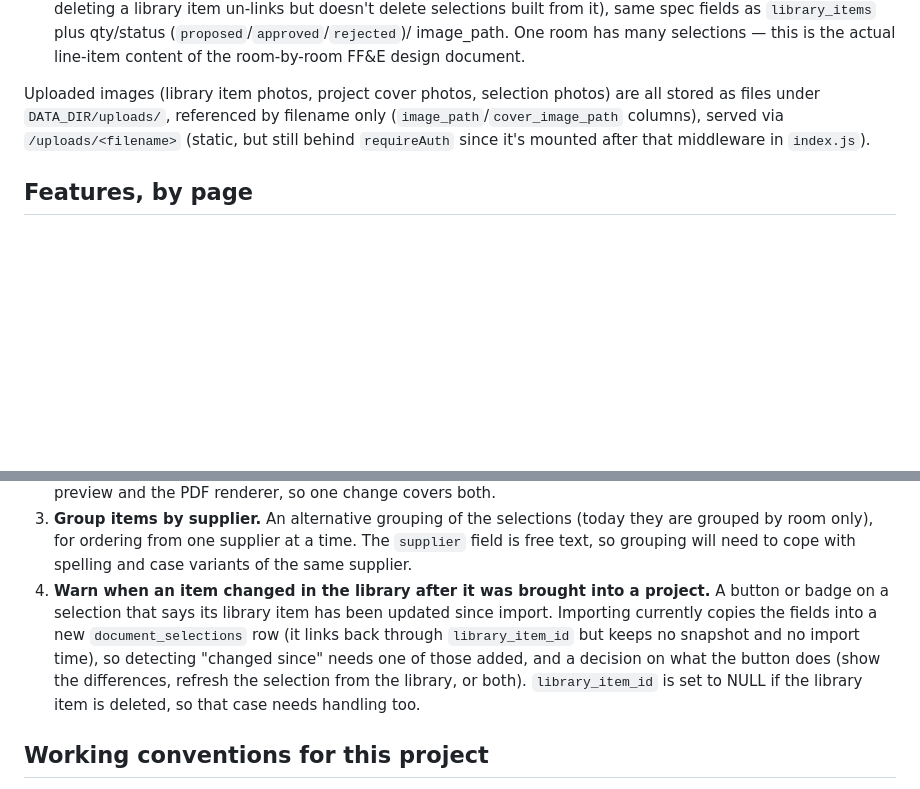
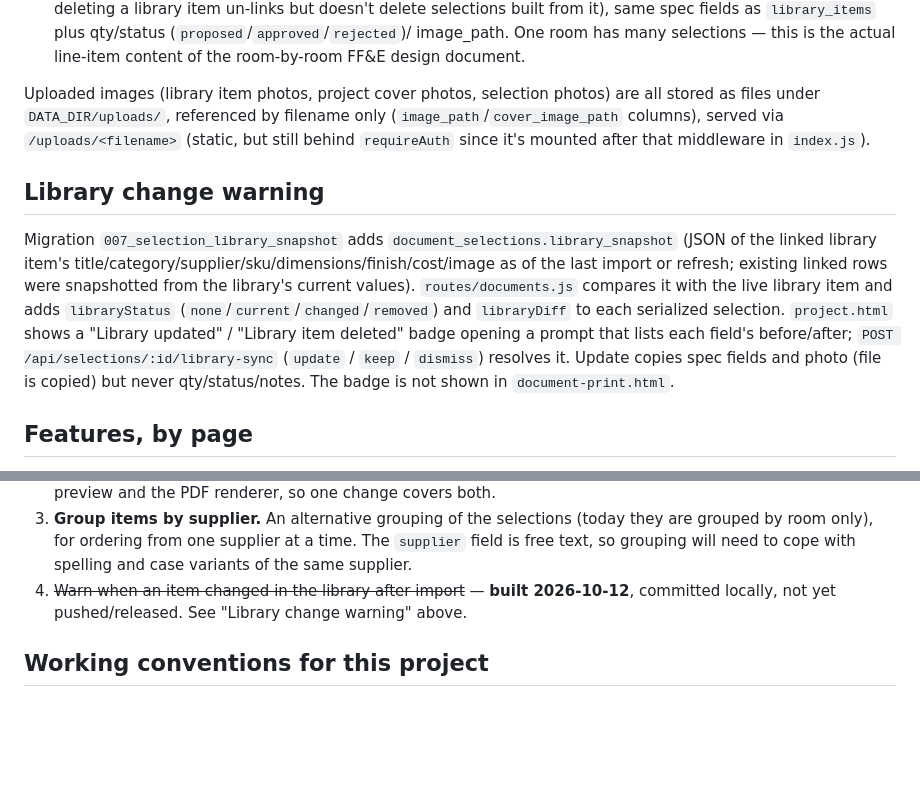
Before and after one commit to devcal1/ajd, a Markdown page: CLAUDE.md, 2 parts joined by grey strips. GitHub-like rendering; blank space fills up the shorter version.

Commit message:
Document the library change warning in CLAUDE.md
Co-Authored-By: Claude Sonnet 5.5 <noreply@anthropic.com>

```diff
--- a/CLAUDE.md
+++ b/CLAUDE.md
@@ -272,6 +272,18 @@ filename only (`image_path`/`cover_image_path` columns), served via
 `/uploads/<filename>` (static, but still behind `requireAuth` since it's
 mounted after that middleware in `index.js`).
 
+## Library change warning
+
+Migration `007_selection_library_snapshot` adds `document_selections.library_snapshot`
+(JSON of the linked library item's title/category/supplier/sku/dimensions/finish/cost/image
+as of the last import or refresh; existing linked rows were snapshotted from the library's
+current values). `routes/documents.js` compares it with the live library item and adds
+`libraryStatus` (`none`/`current`/`changed`/`removed`) and `libraryDiff` to each serialized
+selection. `project.html` shows a "Library updated" / "Library item deleted" badge opening a
+prompt that lists each field's before/after; `POST /api/selections/:id/library-sync`
+(`update` / `keep` / `dismiss`) resolves it. Update copies spec fields and photo (file is
+copied) but never qty/status/notes. The badge is not shown in `document-print.html`.
+
 ## Features, by page
 
 - **Projects dashboard** (`index.html`) — grid of project cards, search by
@@ -342,14 +354,9 @@ code, not decisions.
    they are grouped by room only), for ordering from one supplier at a time. The
    `supplier` field is free text, so grouping will need to cope with spelling and
    case variants of the same supplier.
-4. **Warn when an item changed in the library after it was brought into a
-   project.** A button or badge on a selection that says its library item has
-   been updated since import. Importing currently copies the fields into a new
-   `document_selections` row (it links back through `library_item_id` but keeps
-   no snapshot and no import time), so detecting "changed since" needs one of
-   those added, and a decision on what the button does (show the differences,
-   refresh the selection from the library, or both). `library_item_id` is set to
-   NULL if the library item is deleted, so that case needs handling too.
+4. ~~Warn when an item changed in the library after import~~ — **built
+   2026-10-12**, committed locally, not yet pushed/released. See "Library change
+   warning" above.
 
 ## Working conventions for this project
 
```
